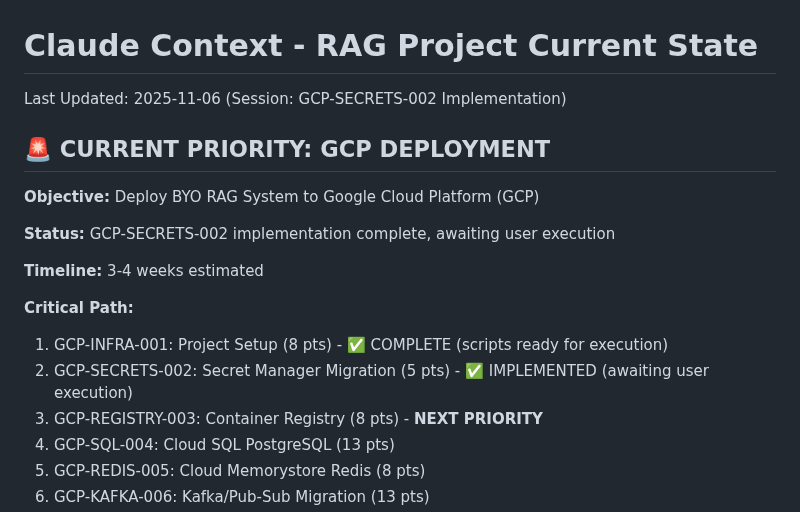
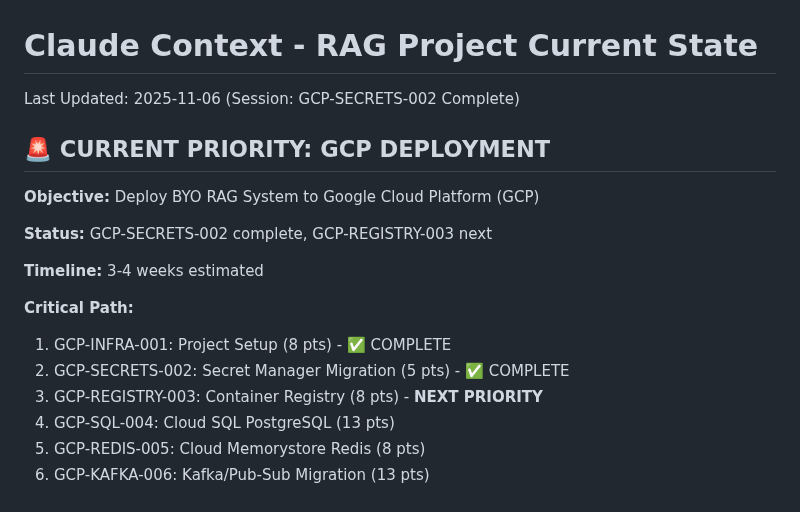
Before and after one commit to texican/RAG, a Markdown page: CLAUDE.md, the part around one of its changes. Rendered like a GitHub page.

```diff
--- a/CLAUDE.md
+++ b/CLAUDE.md
@@ -1,18 +1,18 @@
 # Claude Context - RAG Project Current State
 
-Last Updated: 2025-11-06 (Session: GCP-SECRETS-002 Implementation)
+Last Updated: 2025-11-06 (Session: GCP-SECRETS-002 Complete)
 
 ## 🚨 CURRENT PRIORITY: GCP DEPLOYMENT
 
 **Objective:** Deploy BYO RAG System to Google Cloud Platform (GCP)
 
-**Status:** GCP-SECRETS-002 implementation complete, awaiting user execution
+**Status:** GCP-SECRETS-002 complete, GCP-REGISTRY-003 next
 
 **Timeline:** 3-4 weeks estimated
 
 **Critical Path:**
-1. GCP-INFRA-001: Project Setup (8 pts) - ✅ COMPLETE (scripts ready for execution)
-2. GCP-SECRETS-002: Secret Manager Migration (5 pts) - ✅ IMPLEMENTED (awaiting user execution)
+1. GCP-INFRA-001: Project Setup (8 pts) - ✅ COMPLETE
+2. GCP-SECRETS-002: Secret Manager Migration (5 pts) - ✅ COMPLETE
 3. GCP-REGISTRY-003: Container Registry (8 pts) - **NEXT PRIORITY**
 4. GCP-SQL-004: Cloud SQL PostgreSQL (13 pts)
 5. GCP-REDIS-005: Cloud Memorystore Redis (8 pts)
```
Also changed, not shown: other parts of CLAUDE.md (+50 -0 lines), docs/project-management/PROJECT_BACKLOG.md (+37 -36 lines).
